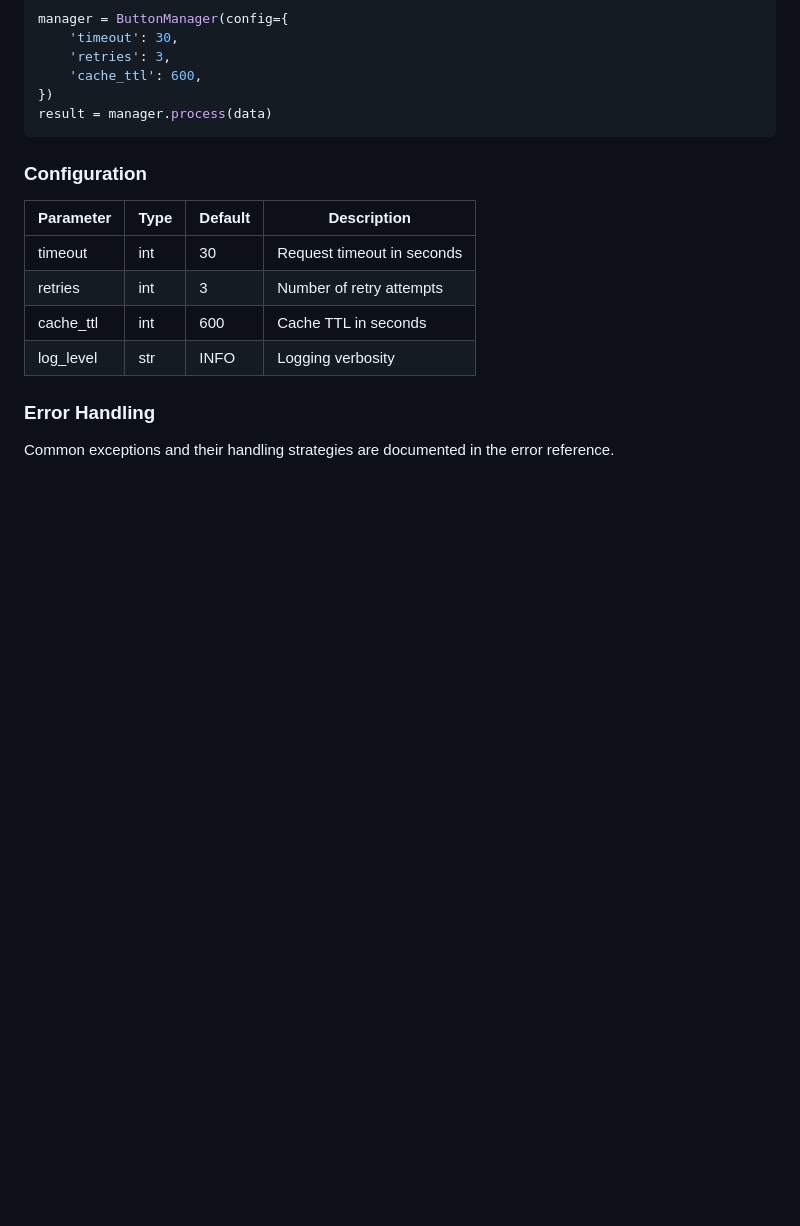
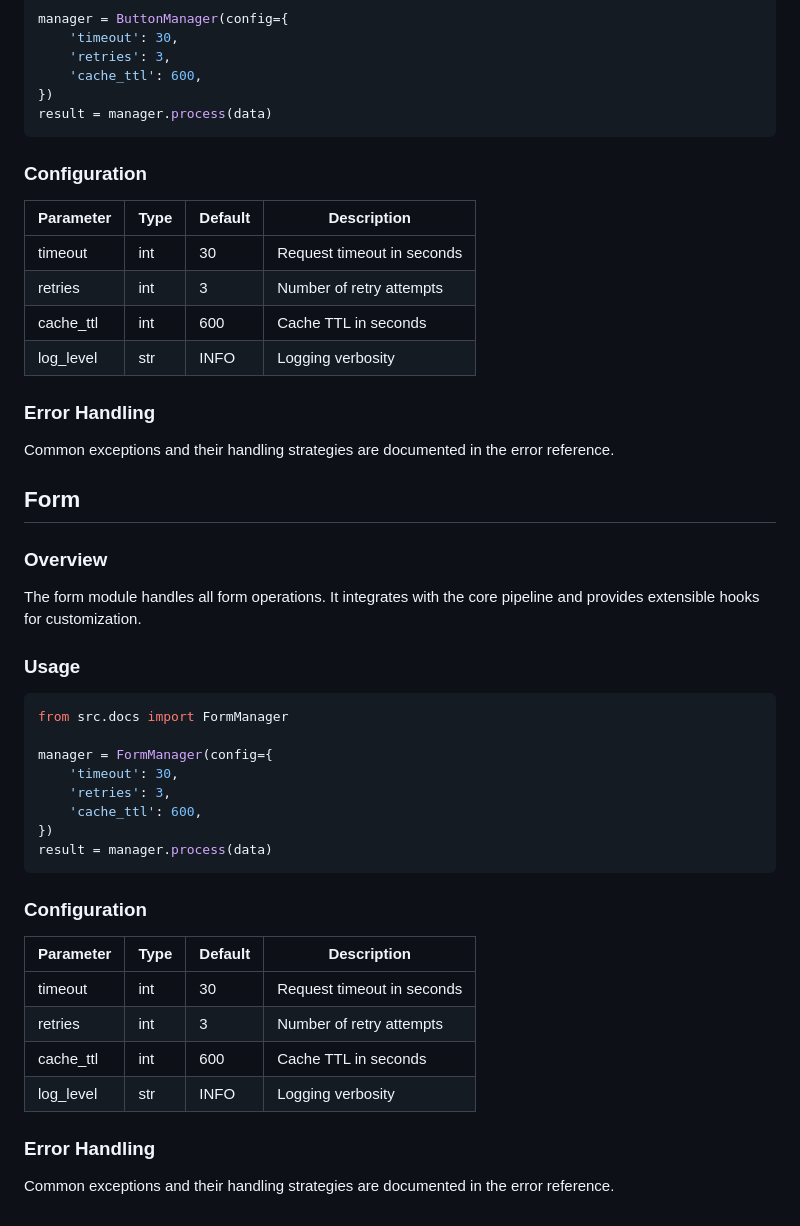
Before and after one commit to Prince000101/DearDiary-JAVA_springboot_hybernet, a Markdown page: docs/faq.md, the part around the change. Drawn GitHub-style; blank space fills up the shorter version.

````diff
--- a/docs/faq.md
+++ b/docs/faq.md
@@ -315,3 +315,32 @@ result = manager.process(data)
 
 ### Error Handling
 Common exceptions and their handling strategies are documented in the error reference.
+
+
+## Form
+
+### Overview
+The form module handles all form operations. It integrates with the core pipeline and provides extensible hooks for customization.
+
+### Usage
+```python
+from src.docs import FormManager
+
+manager = FormManager(config={
+    'timeout': 30,
+    'retries': 3,
+    'cache_ttl': 600,
+})
+result = manager.process(data)
+```
+
+### Configuration
+| Parameter | Type | Default | Description |
+|-----------|------|---------|-------------|
+| timeout | int | 30 | Request timeout in seconds |
+| retries | int | 3 | Number of retry attempts |
+| cache_ttl | int | 600 | Cache TTL in seconds |
+| log_level | str | INFO | Logging verbosity |
+
+### Error Handling
+Common exceptions and their handling strategies are documented in the error reference.
````
